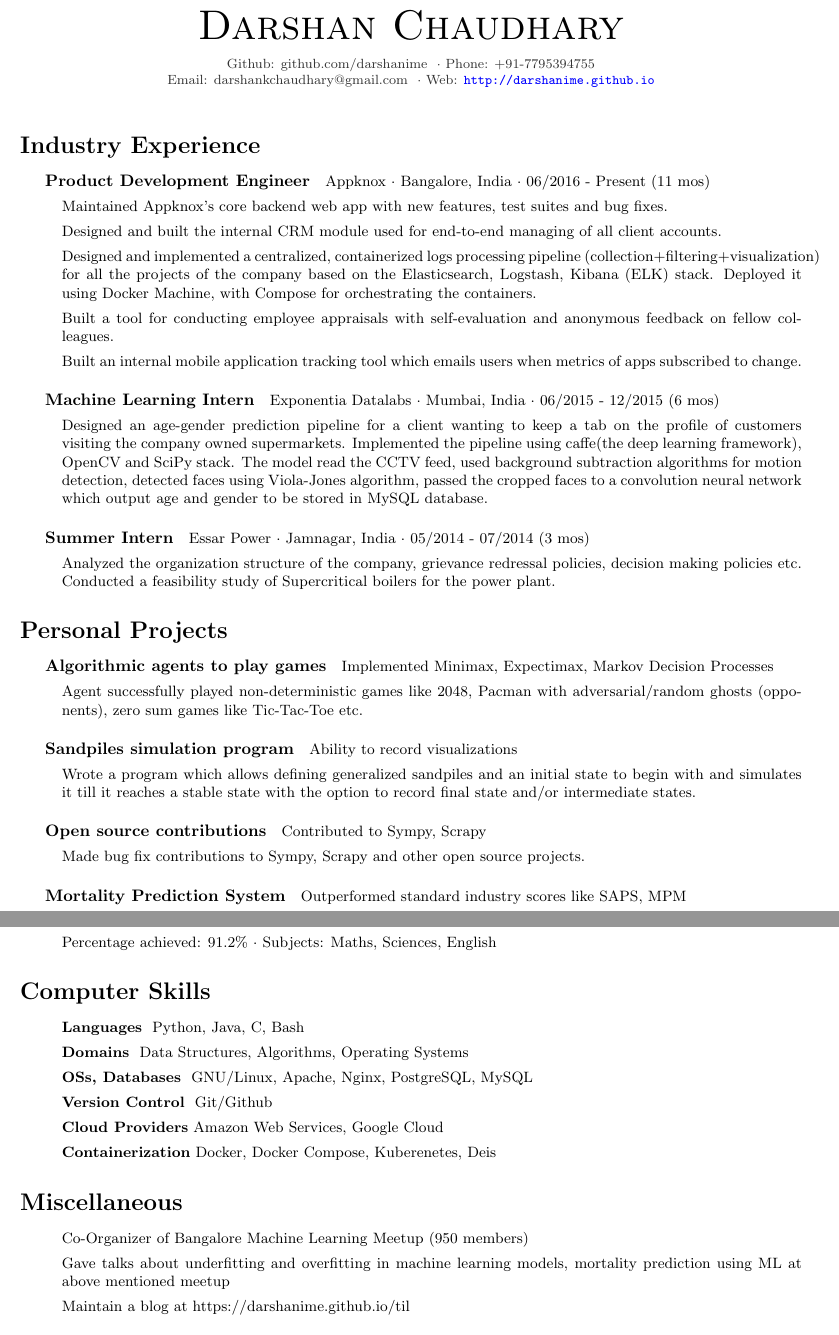
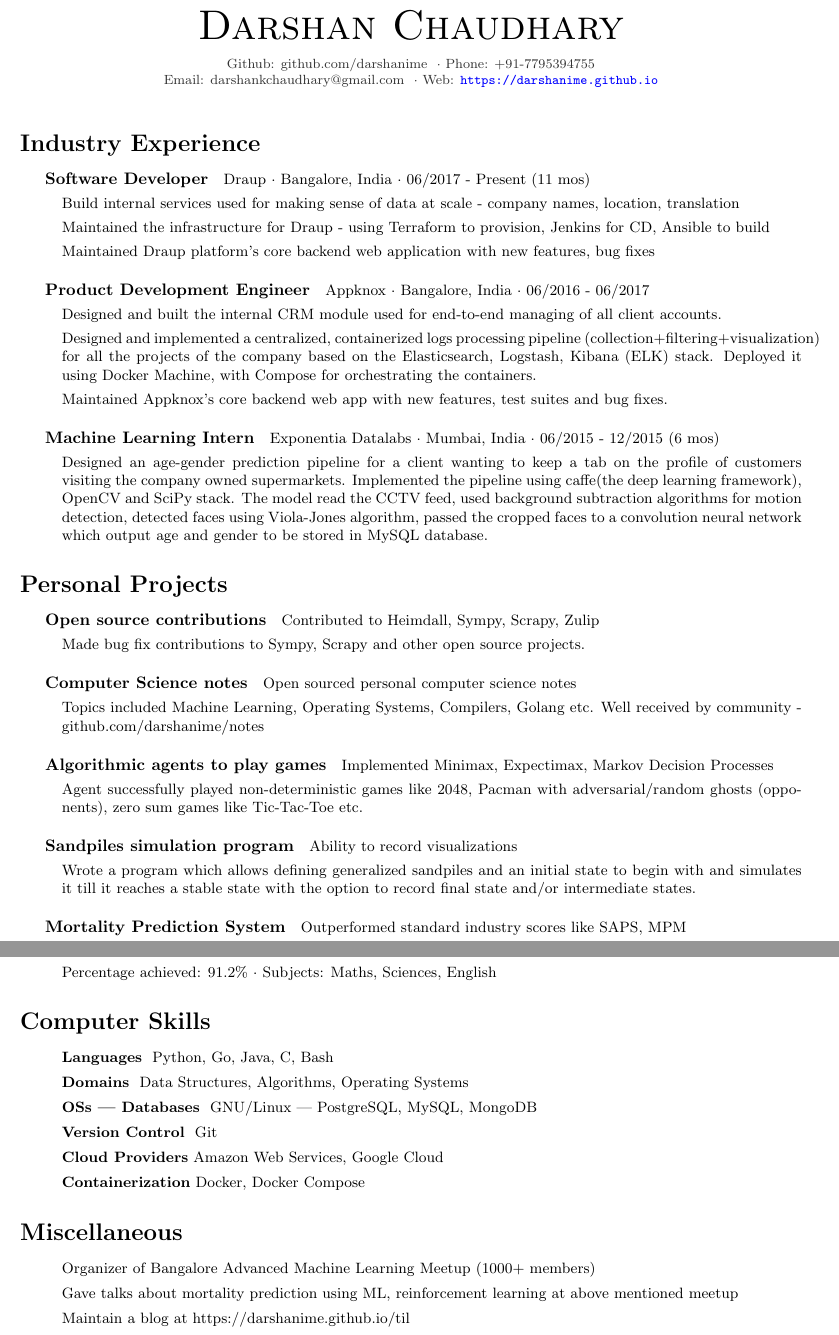
Before and after one commit to darshanime/cv, a LaTeX CV (cv.tex): two parts of pages 1 and 2 of 2, joined at a grey line, cut so that both start at the same text. Compiled offline with pdfLaTeX.

Commit message:
update resume

```diff
--- a/cv.tex
+++ b/cv.tex
@@ -24,7 +24,7 @@
 \fancyhf{}
 \lfoot{\datestyle Darshan Chaudhary}
 \cfoot{\datestyle \thepage}
-\rfoot{\datestyle May 2017}
+\rfoot{\datestyle April 2018}
 \renewcommand{\headrulewidth}{0.0pt}
 
 % Set parameters and content.
@@ -47,7 +47,7 @@
 \begin{center}
     \namestyle Darshan Chaudhary \\[0.3em]
     \addressstyle Github: github.com/darshanime \ $\cdot$ Phone: +91-7795394755\\
-    Email: darshankchaudhary@gmail.com \ $\cdot$ Web: \url{http://darshanime.github.io}
+    Email: darshankchaudhary@gmail.com \ $\cdot$ Web: \url{https://darshanime.github.io}
 \end{center}
 
 \small
@@ -55,14 +55,20 @@
 
 \section*{Industry Experience}
 
+\subparagraph{Software Developer}
+Draup $\cdot$ Bangalore, India $\cdot$ 06/2017 - Present (11 mos)
+\begin{itemize}
+    \item Build internal services used for making sense of data at scale - company names, location, translation
+    \item Maintained the infrastructure for Draup - using Terraform to provision, Jenkins for CD, Ansible to build
+    \item Maintained Draup platform's core backend web application with new features, bug fixes
+\end{itemize}
+
 \subparagraph{Product Development Engineer}
-Appknox $\cdot$ Bangalore, India $\cdot$ 06/2016 - Present (11 mos)
+Appknox $\cdot$ Bangalore, India $\cdot$ 06/2016 - 06/2017
 \begin{itemize}
-    \item Maintained Appknox's core backend web app with new features, test suites and bug fixes.
     \item Designed and built the internal CRM module used for end-to-end managing of all client accounts.
     \item Designed and implemented a centralized, containerized logs processing pipeline (collection+filtering+visualization) for all the projects of the company based on the Elasticsearch, Logstash, Kibana (ELK) stack. Deployed it using Docker Machine, with Compose for orchestrating the containers.
-    \item Built a tool for conducting employee appraisals with self-evaluation and anonymous feedback on fellow colleagues.
-    \item Built an internal mobile application tracking tool which emails users when metrics of apps subscribed to change.
+    \item Maintained Appknox's core backend web app with new features, test suites and bug fixes.
 \end{itemize}
 
 \subparagraph{Machine Learning Intern}
@@ -71,15 +77,21 @@ Exponentia Datalabs $\cdot$ Mumbai, India $\cdot$ 06/2015 - 12/2015 (6 mos)
     \item Designed an age-gender prediction pipeline for a client wanting to keep a tab on the profile of customers visiting the company owned supermarkets. Implemented the pipeline using caffe(the deep learning framework), OpenCV and SciPy stack. The model read the CCTV feed, used background subtraction algorithms for motion detection, detected faces using Viola-Jones algorithm, passed the cropped faces to a convolution neural network which output age and gender to be stored in MySQL database.
 \end{itemize}
 
-\subparagraph{Summer Intern}
-Essar Power $\cdot$ Jamnagar, India $\cdot$ 05/2014 - 07/2014 (3 mos)
-\begin{itemize}
-    \item Analyzed the organization structure of the company, grievance redressal policies, decision making policies etc. Conducted a feasibility study of Supercritical boilers for the power plant.
-\end{itemize}
-
 
 \section*{Personal Projects}
 
+
+\subparagraph{Open source contributions}
+Contributed to Heimdall, Sympy, Scrapy, Zulip
+\begin{itemize}
+    \item Made bug fix contributions to Sympy, Scrapy and other open source projects.
+\end{itemize}
+
+\subparagraph{Computer Science notes}
+Open sourced personal computer science notes
+\begin{itemize}
+    \item Topics included Machine Learning, Operating Systems, Compilers, Golang etc. Well received by community - github.com/darshanime/notes
+\end{itemize}
 
 \subparagraph{Algorithmic agents to play games}
 Implemented Minimax, Expectimax, Markov Decision Processes
@@ -91,12 +103,6 @@ Implemented Minimax, Expectimax, Markov Decision Processes
 Ability to record visualizations
 \begin{itemize}
     \item Wrote a program which allows defining generalized sandpiles and an initial state to begin with and simulates it till it reaches a stable state with the option to record final state and/or intermediate states.
-\end{itemize}
-
-\subparagraph{Open source contributions}
-Contributed to Sympy, Scrapy
-\begin{itemize}
-    \item Made bug fix contributions to Sympy, Scrapy and other open source projects.
 \end{itemize}
 
 \subparagraph{Mortality Prediction System}
@@ -141,20 +147,20 @@ Secondary School Certificate, (Class X) $\cdot$ 2010
 \section*{Computer Skills}
 
 \begin{itemize}
-    \item \textbf{Languages} \ Python, Java, C, Bash
+    \item \textbf{Languages} \ Python, Go, Java, C, Bash
     \item \textbf{Domains} \ Data Structures, Algorithms, Operating Systems
-    \item \textbf{OSs, Databases} \ GNU/Linux, Apache, Nginx, PostgreSQL, MySQL
-    \item \textbf{Version Control} \ Git/Github
+    \item \textbf{OSs | Databases} \ GNU/Linux | PostgreSQL, MySQL, MongoDB
+    \item \textbf{Version Control} \ Git
     \item \textbf{Cloud Providers} Amazon Web Services, Google Cloud
-    \item \textbf{Containerization} Docker, Docker Compose, Kuberenetes, Deis
+    \item \textbf{Containerization} Docker, Docker Compose
 \end{itemize}
 
 
 \section*{Miscellaneous}
 
 \begin{itemize}
-    \item Co-Organizer of Bangalore Machine Learning Meetup (950 members)
-    \item Gave talks about underfitting and overfitting in machine learning models, mortality prediction using ML at above mentioned meetup
+    \item Organizer of Bangalore Advanced Machine Learning Meetup (1000+ members)
+    \item Gave talks about mortality prediction using ML, reinforcement learning at above mentioned meetup
     \item Maintain a blog at https://darshanime.github.io/til
     \item Emacs evangelist; successfully converted multiple Vim users to Emacs
     \item Volunteered at the Harvard Model United Nations Conference 2014, Hyderabad
```
Also changed, not shown: cv.pdf.
